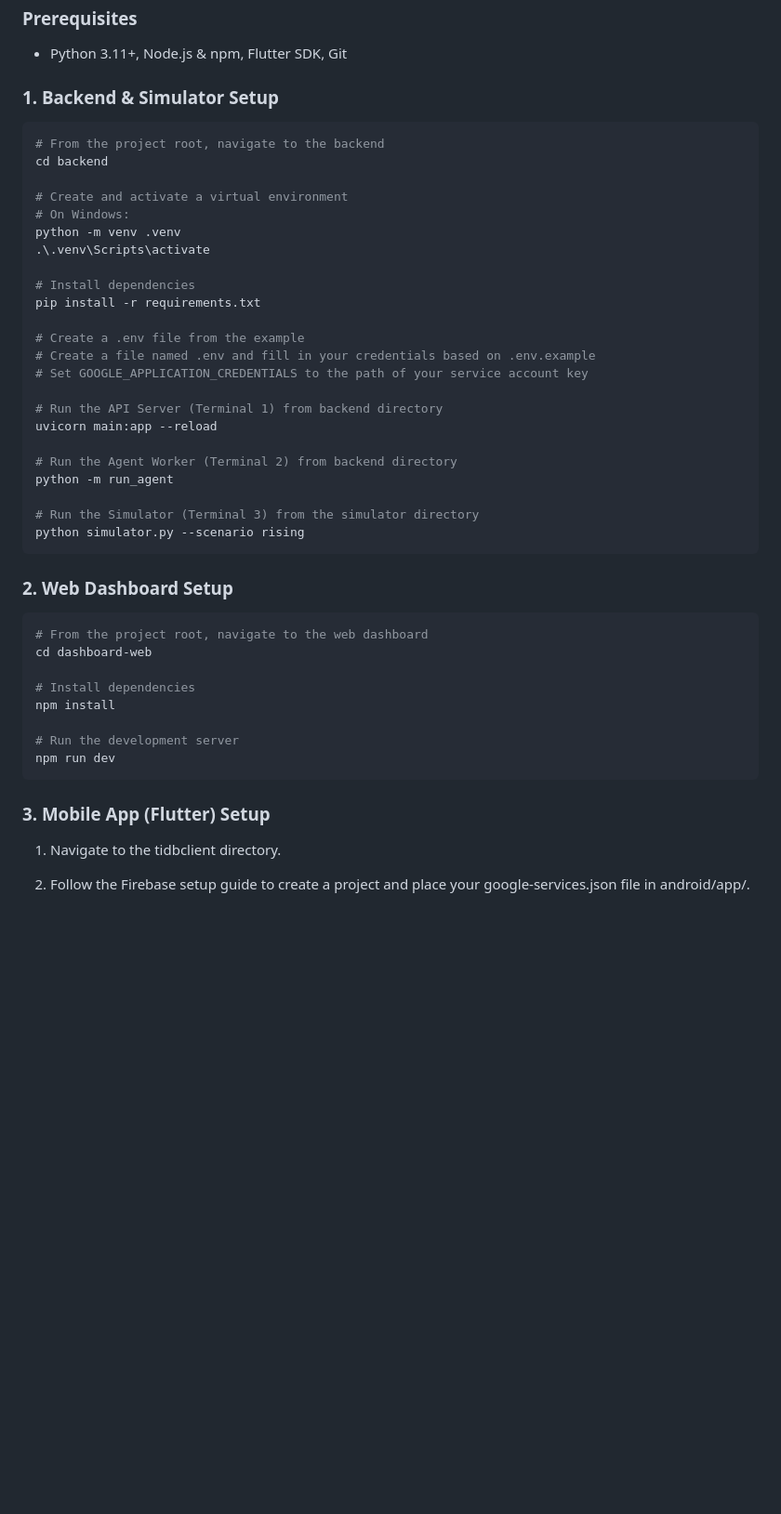
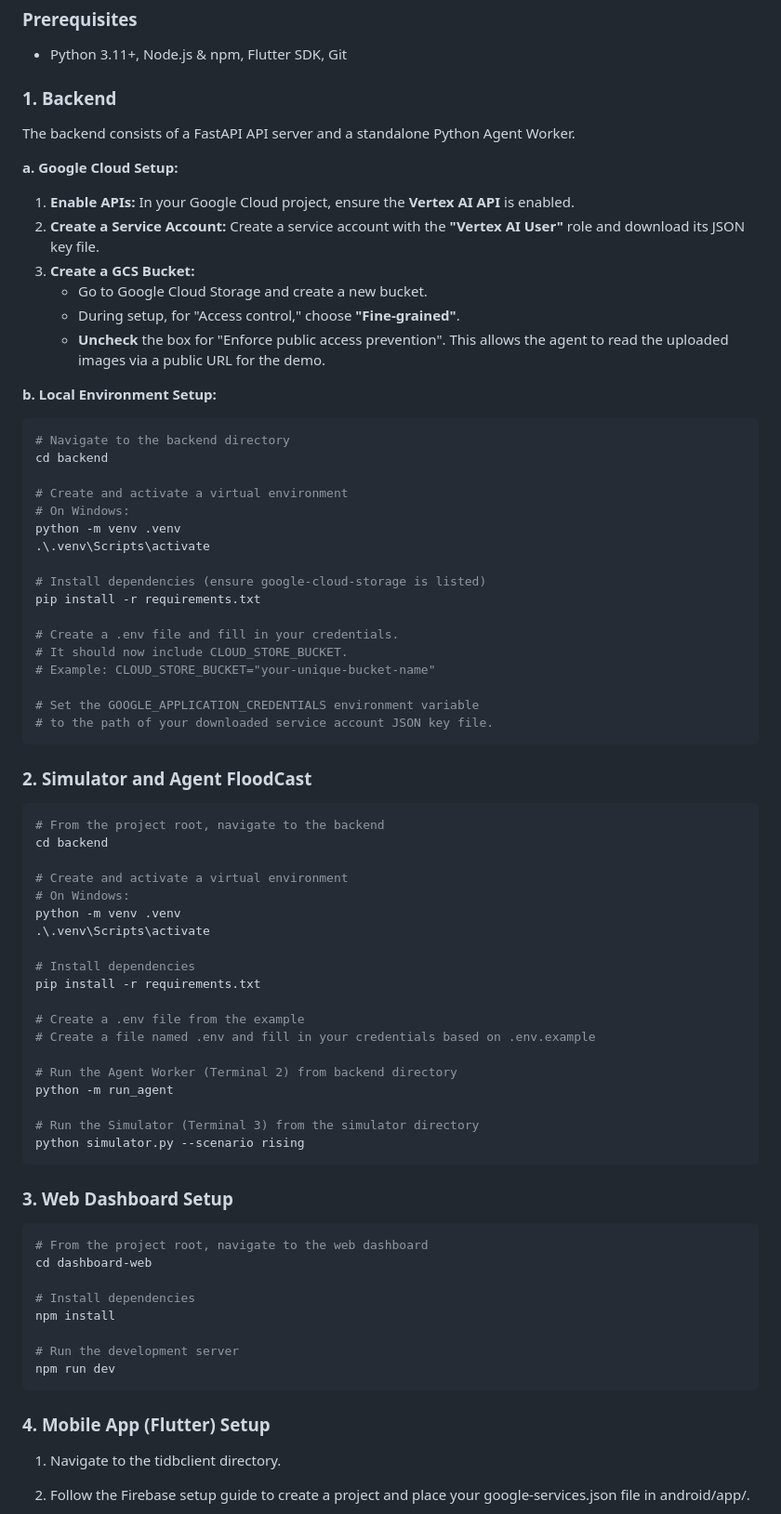
Before and after one commit to tegezc/agen-lingkungan-hackathon, a Markdown page: README.md, the part around one of its changes. Shown at 93% size. GitHub-like rendering; blank space fills up the shorter version.

Commit message:
docs(readme): Finalize setup instructions and add database schema
This commit completes the project's README.md to ensure it is fully comprehensive for the hackathon submission.

Key additions include:

- The "Setup & Installation" instructions have been updated to include the necessary steps for configuring Google Cloud Storage (GCS), which is now a required dependency for the backend.

````diff
--- a/README.md
+++ b/README.md
@@ -101,7 +102,41 @@ Our system is built with a modern, modular, service-oriented architecture design
 ### Prerequisites
 * Python 3.11+, Node.js & npm, Flutter SDK, Git
 
-### 1. Backend & Simulator Setup
+### 1. Backend
+The backend consists of a FastAPI API server and a standalone Python Agent Worker.
+
+**a. Google Cloud Setup:**
+
+1.  **Enable APIs:** In your Google Cloud project, ensure the **Vertex AI API** is enabled.
+2.  **Create a Service Account:** Create a service account with the **"Vertex AI User"** role and download its JSON key file.
+3.  **Create a GCS Bucket:**
+    * Go to Google Cloud Storage and create a new bucket.
+    * During setup, for "Access control," choose **"Fine-grained"**.
+    * **Uncheck** the box for "Enforce public access prevention". This allows the agent to read the uploaded images via a public URL for the demo.
+
+**b. Local Environment Setup:**
+
+```bash
+# Navigate to the backend directory
+cd backend
+
+# Create and activate a virtual environment
+# On Windows:
+python -m venv .venv
+.\.venv\Scripts\activate
+
+# Install dependencies (ensure google-cloud-storage is listed)
+pip install -r requirements.txt
+
+# Create a .env file and fill in your credentials.
+# It should now include CLOUD_STORE_BUCKET.
+# Example: CLOUD_STORE_BUCKET="your-unique-bucket-name"
+
+# Set the GOOGLE_APPLICATION_CREDENTIALS environment variable
+# to the path of your downloaded service account JSON key file.
+```
+
+### 2. Simulator and Agent FloodCast
 ```bash
 # From the project root, navigate to the backend
 cd backend
@@ -116,10 +151,6 @@ pip install -r requirements.txt
 
 # Create a .env file from the example
 # Create a file named .env and fill in your credentials based on .env.example
-# Set GOOGLE_APPLICATION_CREDENTIALS to the path of your service account key
-
-# Run the API Server (Terminal 1) from backend directory
-uvicorn main:app --reload
 
 # Run the Agent Worker (Terminal 2) from backend directory
 python -m run_agent
@@ -127,8 +158,7 @@ python -m run_agent
 # Run the Simulator (Terminal 3) from the simulator directory
 python simulator.py --scenario rising
 ```
-
-### 2. Web Dashboard Setup
+### 3. Web Dashboard Setup
 
 ```bash
 # From the project root, navigate to the web dashboard
@@ -141,7 +171,7 @@ npm install
 npm run dev
 ```
 
-### 3. Mobile App (Flutter) Setup
+### 4. Mobile App (Flutter) Setup
 
 1. Navigate to the tidbclient directory.
 
````
Also changed, not shown: other parts of README.md (+4 -3 lines).
